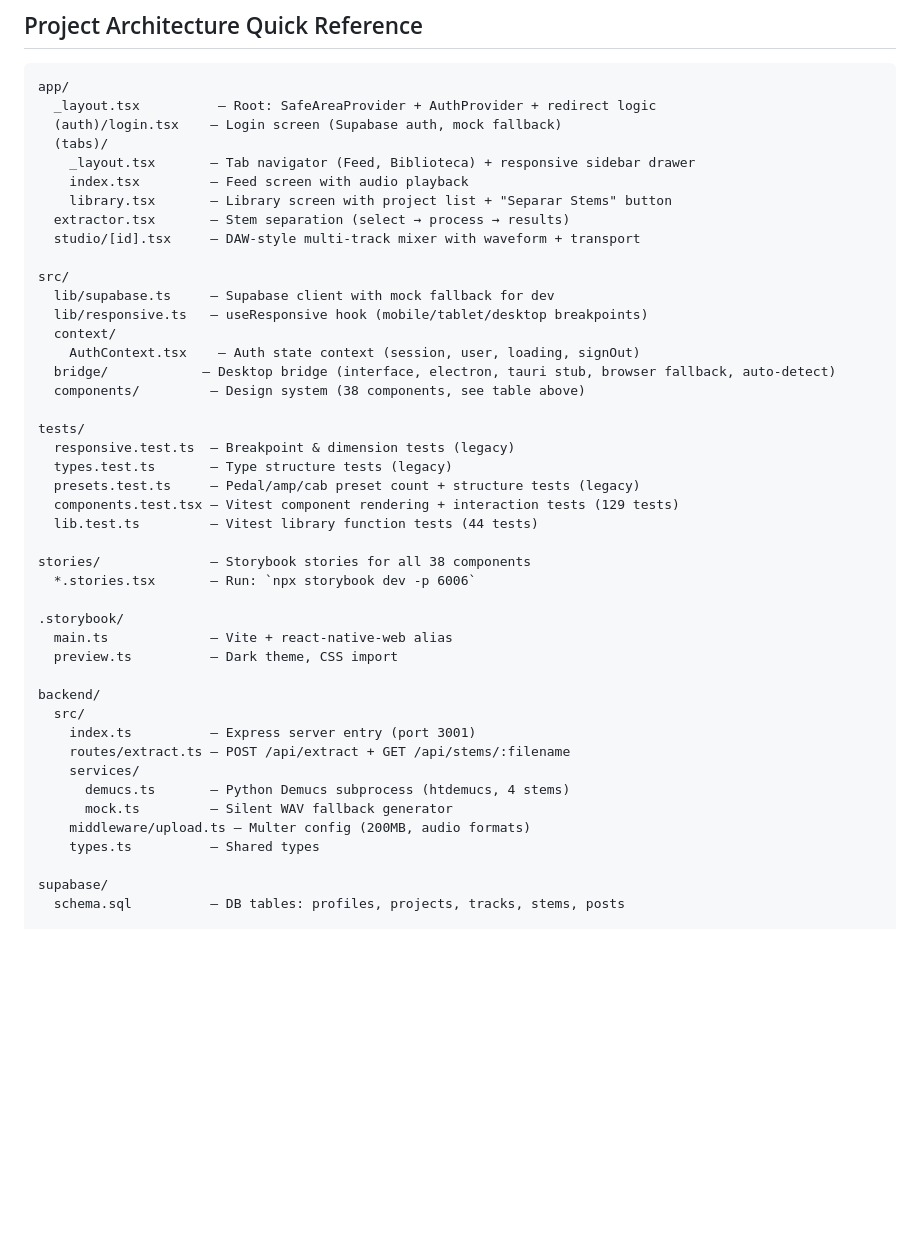
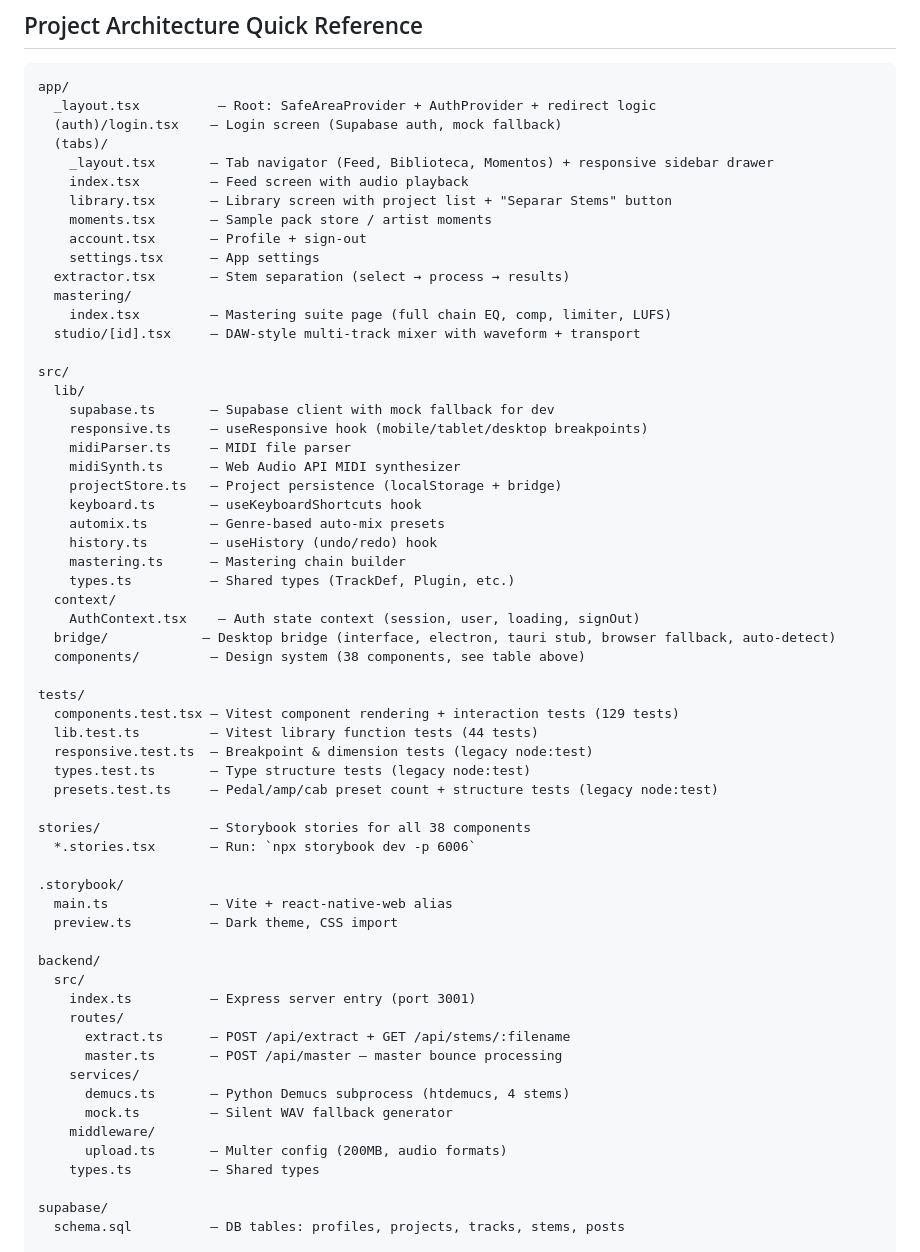
Before and after one commit to cpxlabs/openband, a Markdown page: AGENTS.md, the part around the change. Drawn GitHub-style; blank space fills up the shorter version.

Commit message:
docs: update AGENTS.md architecture reference

```diff
--- a/AGENTS.md
+++ b/AGENTS.md
@@ -217,26 +217,40 @@ app/
   _layout.tsx          — Root: SafeAreaProvider + AuthProvider + redirect logic
   (auth)/login.tsx    — Login screen (Supabase auth, mock fallback)
   (tabs)/
-    _layout.tsx       — Tab navigator (Feed, Biblioteca) + responsive sidebar drawer
+    _layout.tsx       — Tab navigator (Feed, Biblioteca, Momentos) + responsive sidebar drawer
     index.tsx         — Feed screen with audio playback
     library.tsx       — Library screen with project list + "Separar Stems" button
+    moments.tsx       — Sample pack store / artist moments
+    account.tsx       — Profile + sign-out
+    settings.tsx      — App settings
   extractor.tsx       — Stem separation (select → process → results)
+  mastering/
+    index.tsx         — Mastering suite page (full chain EQ, comp, limiter, LUFS)
   studio/[id].tsx     — DAW-style multi-track mixer with waveform + transport
 
 src/
-  lib/supabase.ts     — Supabase client with mock fallback for dev
-  lib/responsive.ts   — useResponsive hook (mobile/tablet/desktop breakpoints)
+  lib/
+    supabase.ts       — Supabase client with mock fallback for dev
+    responsive.ts     — useResponsive hook (mobile/tablet/desktop breakpoints)
+    midiParser.ts     — MIDI file parser
+    midiSynth.ts      — Web Audio API MIDI synthesizer
+    projectStore.ts   — Project persistence (localStorage + bridge)
+    keyboard.ts       — useKeyboardShortcuts hook
+    automix.ts        — Genre-based auto-mix presets
+    history.ts        — useHistory (undo/redo) hook
+    mastering.ts      — Mastering chain builder
+    types.ts          — Shared types (TrackDef, Plugin, etc.)
   context/
     AuthContext.tsx    — Auth state context (session, user, loading, signOut)
   bridge/            — Desktop bridge (interface, electron, tauri stub, browser fallback, auto-detect)
   components/         — Design system (38 components, see table above)
 
 tests/
-  responsive.test.ts  — Breakpoint & dimension tests (legacy)
-  types.test.ts       — Type structure tests (legacy)
-  presets.test.ts     — Pedal/amp/cab preset count + structure tests (legacy)
   components.test.tsx — Vitest component rendering + interaction tests (129 tests)
   lib.test.ts         — Vitest library function tests (44 tests)
+  responsive.test.ts  — Breakpoint & dimension tests (legacy node:test)
+  types.test.ts       — Type structure tests (legacy node:test)
+  presets.test.ts     — Pedal/amp/cab preset count + structure tests (legacy node:test)
 
 stories/              — Storybook stories for all 38 components
   *.stories.tsx       — Run: `npx storybook dev -p 6006`
@@ -248,11 +262,14 @@ stories/              — Storybook stories for all 38 components
 backend/
   src/
     index.ts          — Express server entry (port 3001)
-    routes/extract.ts — POST /api/extract + GET /api/stems/:filename
+    routes/
+      extract.ts      — POST /api/extract + GET /api/stems/:filename
+      master.ts       — POST /api/master — master bounce processing
     services/
       demucs.ts       — Python Demucs subprocess (htdemucs, 4 stems)
       mock.ts         — Silent WAV fallback generator
-    middleware/upload.ts — Multer config (200MB, audio formats)
+    middleware/
+      upload.ts       — Multer config (200MB, audio formats)
     types.ts          — Shared types
 
 supabase/
```
